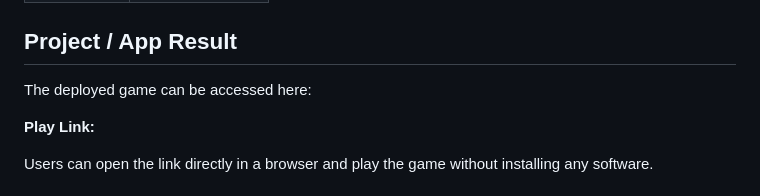
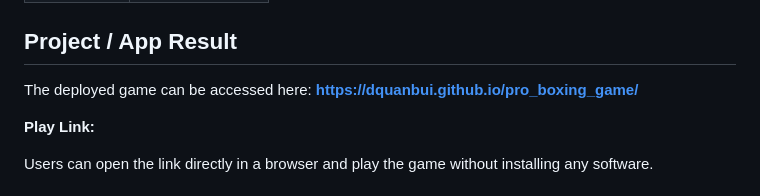
Before and after one commit to DQuanBui/pro_boxing_game, a Markdown page: README.md, the part around one of its changes. GitHub-like rendering.

Commit message:
Update README with image and game link
Added an image link and updated the deployed game URL.

```diff
--- a/README.md
+++ b/README.md
@@ -67,7 +69,7 @@ Career mode makes each fight more meaningful. Players earn XP, cash, and bonus p
 
 ## Project / App Result
 
-The deployed game can be accessed here:
+The deployed game can be accessed here: **https://dquanbui.github.io/pro_boxing_game/**
 
 **Play Link:**
 
```
Also changed, not shown: other parts of README.md (+2 -0 lines).
